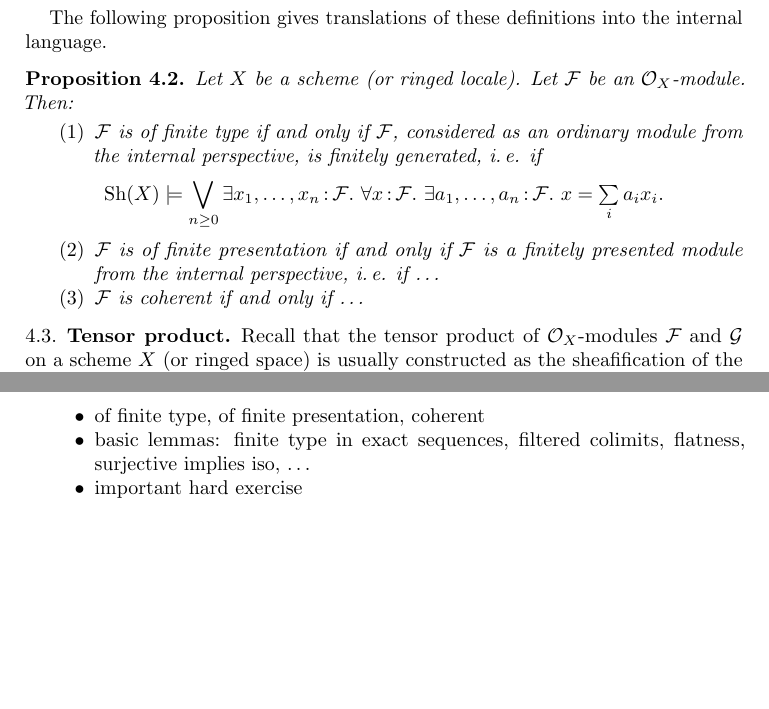
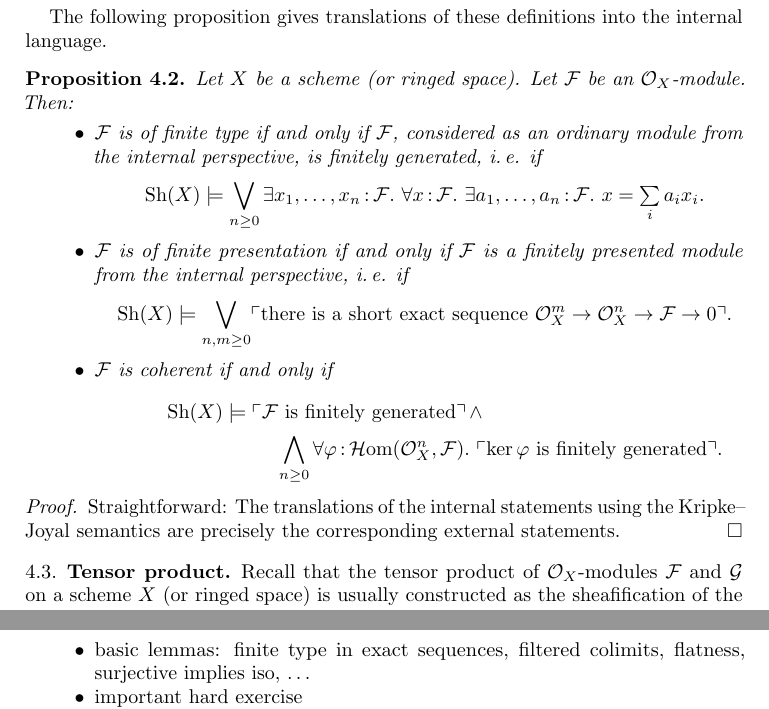
Before and after one commit to iblech/internal-methods, a LaTeX paper (notes.tex): two parts of pages 11 and 13 of 27 before the commit and two parts of pages 11 and 14 of 27 after it, joined at a grey line, cut so that both start at the same text, the shorter picture padded with empty space. Compiled offline with pdfLaTeX.

Commit message:
Finished section about finite type, finite presentation, coherence

```diff
--- a/notes.tex
+++ b/notes.tex
@@ -73,6 +73,7 @@
 \DeclareMathOperator{\Ann}{Ann}
 \DeclareMathOperator{\Int}{int}
 \DeclareMathOperator{\Clos}{cl}
+\DeclareMathOperator{\Kernel}{ker}
 \newcommand{\Open}{\mathrm{Op}}
 \newcommand{\?}{\,{:}\,}
 \renewcommand{\_}{\mathpunct{.}\,}
@@ -728,22 +729,35 @@ X$ any open subset, is of finite type.
 
 The following proposition gives translations of these definitions into the
 internal language.
-\begin{prop}Let~$X$ be a scheme (or ringed locale). Let~$\F$ be
+\begin{prop}Let~$X$ be a scheme (or ringed space). Let~$\F$ be
 an~$\O_X$-module. Then:
-\begin{enumerate}
+\begin{itemize}
 \item $\F$ is of finite type if and only if~$\F$, considered as an ordinary
 module from the internal perspective, is finitely generated, i.\,e. if
-\[ \Sh(X) \models
+\[ {\qquad\qquad} \Sh(X) \models
   \bigvee_{n \geq 0}
   \exists x_1,\ldots,x_n\?\F\_
   \forall x\?\F\_
   \exists a_1,\ldots,a_n\?\F\_
   x = \textstyle\sum\limits_i a_i x_i. \]
 \item $\F$ is of finite presentation if and only if~$\F$ is a finitely
-presented module from the internal perspective, i.\,e. if \ldots
-\item $\F$ is coherent if and only if \ldots
-\end{enumerate}
+presented module from the internal perspective, i.\,e. if
+\[ {\qquad\qquad} \Sh(X) \models \bigvee_{n,m \geq 0}
+  \speak{there is a short exact sequence $\O_X^m \to \O_X^n \to \F \to 0$}.
+  \]
+\item $\F$ is coherent if and only if
+\begin{multline*}
+{\qquad\qquad\qquad}
+  \Sh(X) \models \speak{$\F$ is finitely generated} \mathop{\wedge} \\
+  \bigwedge_{n \geq 0} \forall \varphi \? \HOM(\O_X^n,\F)\_
+  \speak{$\Kernel \varphi$ is finitely generated}.
+\end{multline*}
+\end{itemize}
 \end{prop}
+\begin{proof}Straightforward: The translations of the internal statements using
+the Kripke--Joyal semantics are precisely the corresponding external
+statements.
+\end{proof}
 
 
 \subsection{Tensor product} Recall that the tensor product
@@ -902,7 +916,6 @@ kernel of such a matrix is finitely free of rank zero.
 
 
 \begin{itemize}
-\item of finite type, of finite presentation, coherent
 \item basic lemmas: finite type in exact sequences, filtered colimits,
 flatness, surjective implies iso, \ldots
 \item important hard exercise
```
